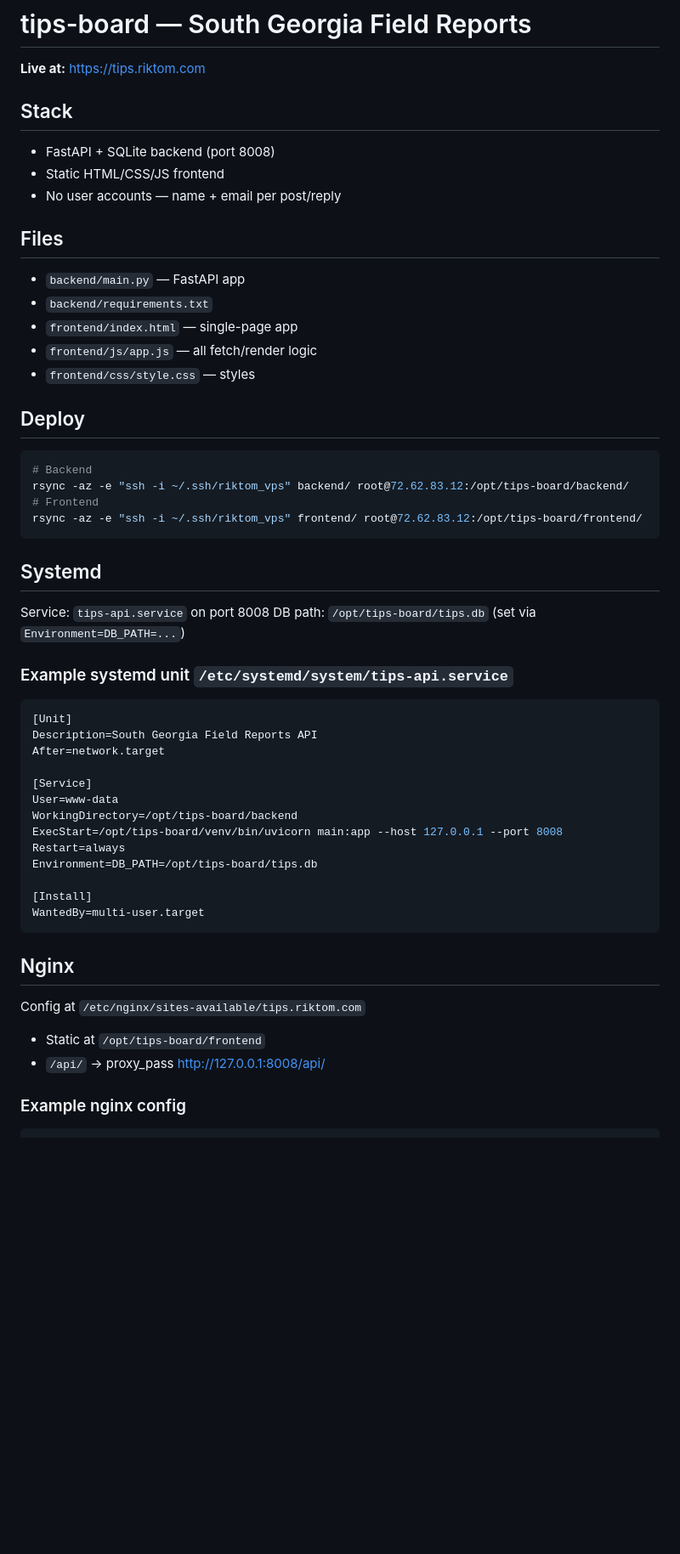
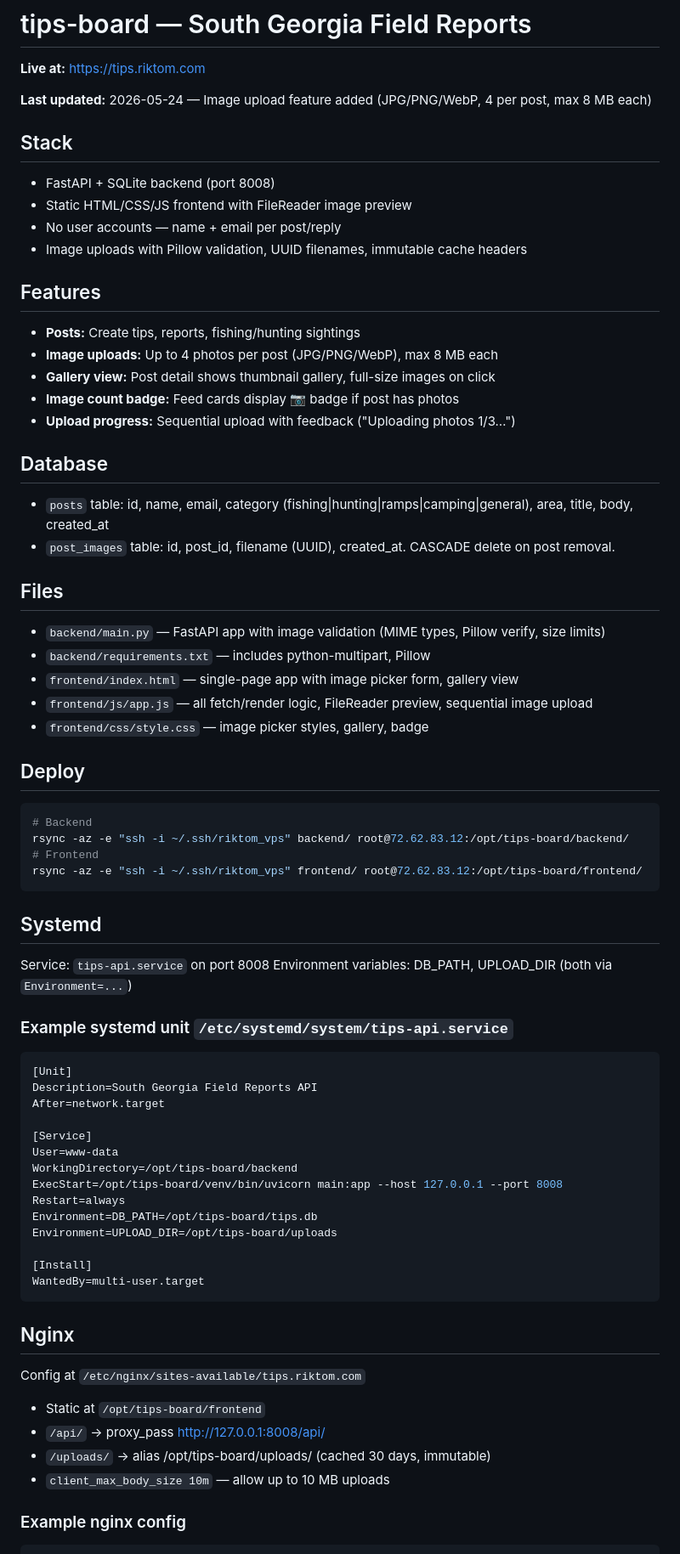
Before and after one commit to riktom-com/tips-board, a Markdown page: CLAUDE.md, the part around one of its changes. Shown at 85% size. GitHub-like rendering; blank space fills up the shorter version.

Commit message:
Update CLAUDE.md to document image upload feature
Adds details on image validation (Pillow), file handling (UUID),
database schema (post_images table), nginx config (/uploads/ alias,
client_max_body_size), and systemd environment variables. Updates nav
reference from 11 to 13 apps.

Co-Authored-By: Claude Opus 4.7 <noreply@anthropic.com>

````diff
--- a/CLAUDE.md
+++ b/CLAUDE.md
@@ -2,17 +2,31 @@
 
 **Live at:** https://tips.riktom.com
 
+**Last updated:** 2026-05-24 — Image upload feature added (JPG/PNG/WebP, 4 per post, max 8 MB each)
+
 ## Stack
 - FastAPI + SQLite backend (port 8008)
-- Static HTML/CSS/JS frontend
+- Static HTML/CSS/JS frontend with FileReader image preview
 - No user accounts — name + email per post/reply
+- Image uploads with Pillow validation, UUID filenames, immutable cache headers
+
+## Features
+- **Posts:** Create tips, reports, fishing/hunting sightings
+- **Image uploads:** Up to 4 photos per post (JPG/PNG/WebP), max 8 MB each
+- **Gallery view:** Post detail shows thumbnail gallery, full-size images on click
+- **Image count badge:** Feed cards display 📷 badge if post has photos
+- **Upload progress:** Sequential upload with feedback ("Uploading photos 1/3…")
+
+## Database
+- `posts` table: id, name, email, category (fishing|hunting|ramps|camping|general), area, title, body, created_at
+- `post_images` table: id, post_id, filename (UUID), created_at. CASCADE delete on post removal.
 
 ## Files
-- `backend/main.py` — FastAPI app
-- `backend/requirements.txt`
-- `frontend/index.html` — single-page app
-- `frontend/js/app.js` — all fetch/render logic
-- `frontend/css/style.css` — styles
+- `backend/main.py` — FastAPI app with image validation (MIME types, Pillow verify, size limits)
+- `backend/requirements.txt` — includes python-multipart, Pillow
+- `frontend/index.html` — single-page app with image picker form, gallery view
+- `frontend/js/app.js` — all fetch/render logic, FileReader preview, sequential image upload
+- `frontend/css/style.css` — image picker styles, gallery, badge
 
 ## Deploy
 ```bash
@@ -24,7 +38,7 @@ rsync -az -e "ssh -i ~/.ssh/riktom_vps" frontend/ root@72.62.83.12:/opt/tips-boa
 
 ## Systemd
 Service: `tips-api.service` on port 8008
-DB path: `/opt/tips-board/tips.db` (set via `Environment=DB_PATH=...`)
+Environment variables: DB_PATH, UPLOAD_DIR (both via `Environment=...`)
 
 ### Example systemd unit `/etc/systemd/system/tips-api.service`
 ```ini
@@ -38,6 +52,7 @@ WorkingDirectory=/opt/tips-board/backend
 ExecStart=/opt/tips-board/venv/bin/uvicorn main:app --host 127.0.0.1 --port 8008
 Restart=always
 Environment=DB_PATH=/opt/tips-board/tips.db
+Environment=UPLOAD_DIR=/opt/tips-board/uploads
 
 [Install]
 WantedBy=multi-user.target
@@ -47,6 +62,8 @@ WantedBy=multi-user.target
 Config at `/etc/nginx/sites-available/tips.riktom.com`
 - Static at `/opt/tips-board/frontend`
 - `/api/` → proxy_pass http://127.0.0.1:8008/api/
+- `/uploads/` → alias /opt/tips-board/uploads/ (cached 30 days, immutable)
+- `client_max_body_size 10m` — allow up to 10 MB uploads
 
 ### Example nginx config
 ```nginx
````
Also changed, not shown: other parts of CLAUDE.md (+12 -4 lines).
